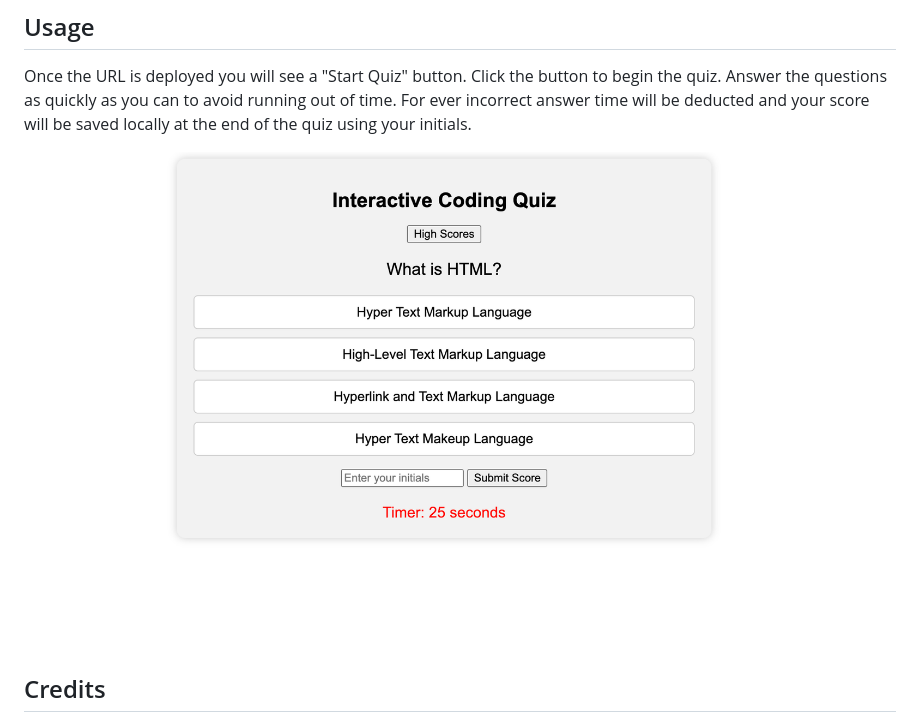
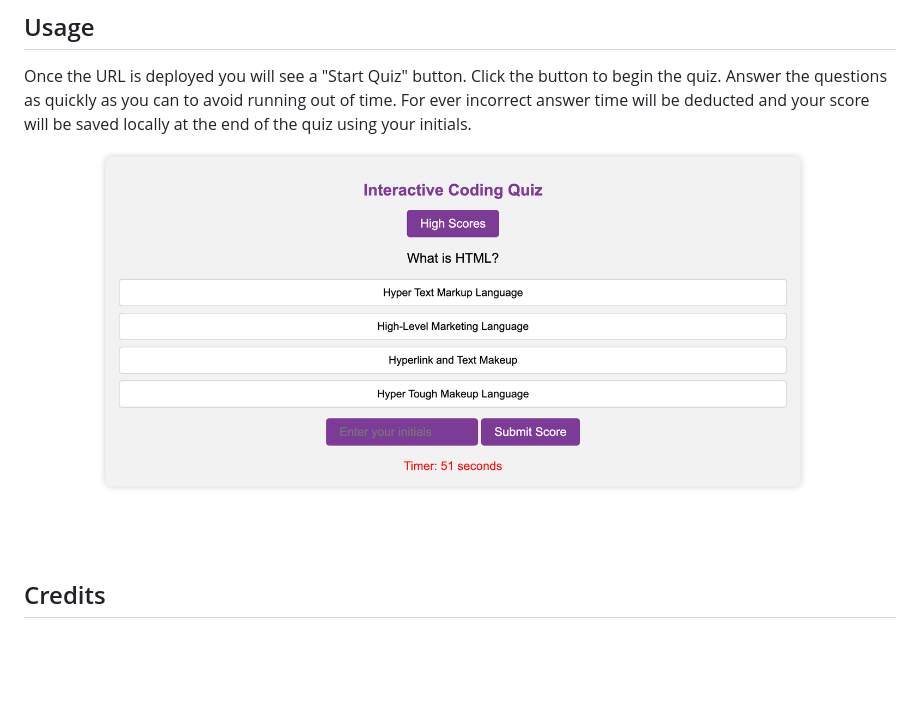
Before and after one commit to ScottGCode/InteractiveCodingQuiz, a Markdown page: README.md, the part around the change. Drawn GitHub-style; pictures changed too: assets/Images/Screenshot 2023-09-18 at 11.57.14 PM.png (deleted), assets/Images/Screenshot 2023-09-19 at 12.32.33 AM.png (added); blank space fills up the shorter version.

Commit message:
updated styling and images

```diff
--- a/README.md
+++ b/README.md
@@ -12,7 +12,7 @@ Deploy the URL to access the coding quiz. You can also follow the link to the Gi
 
 Once the URL is deployed you will see a "Start Quiz" button. Click the button to begin the quiz. Answer the questions as quickly as you can to avoid running out of time. For ever incorrect answer time will be deducted and your score will be saved locally at the end of the quiz using your initials.
 
-![Interactive Coding Quiz Screenshot](/assets/Images/Screenshot%202023-09-18%20at%2011.57.14%20PM.png)
+![Interactive Coding Quiz Screenshot](/assets/Images/Screenshot%202023-09-19%20at%2012.32.33%20AM.png)
 
 ## Credits
 
```
Also changed, not shown: 3 other files.
